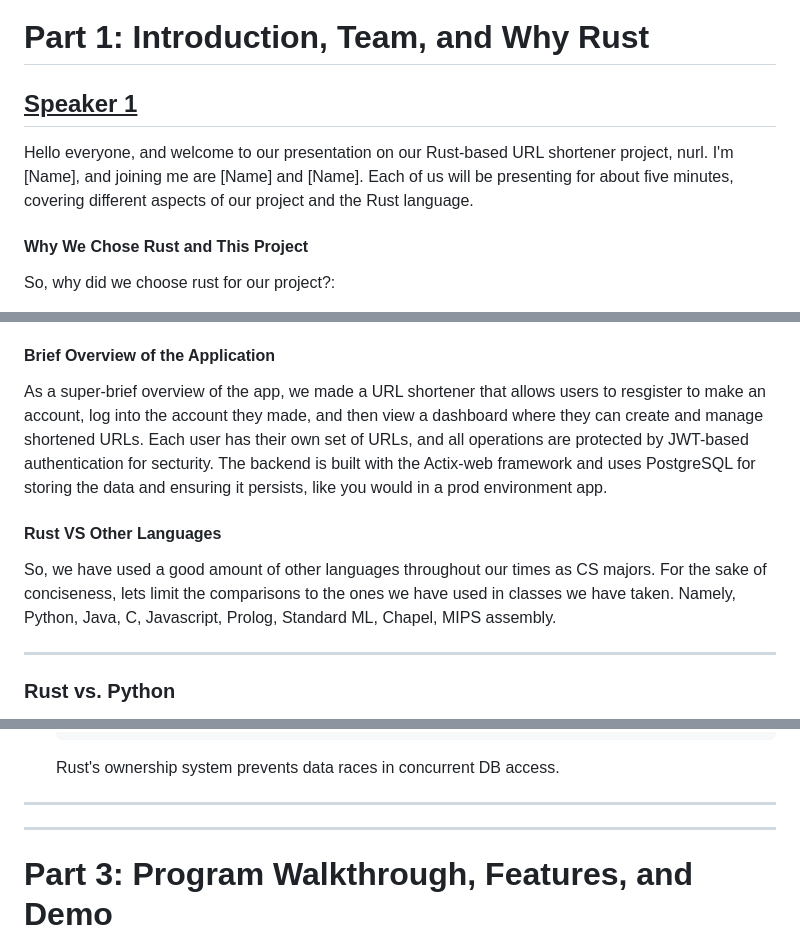
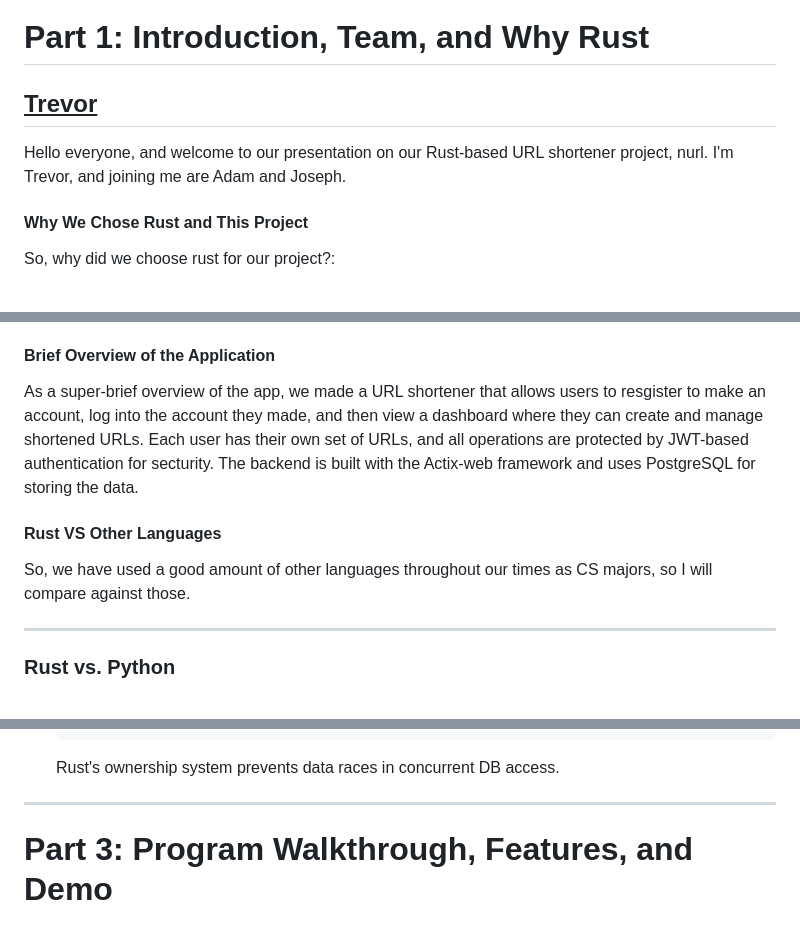
Before and after one commit to jwmarb/nurl, a Markdown page: script.md, 3 parts joined by grey strips. GitHub-like rendering.

Commit message:
script fixes

````diff
--- a/script.md
+++ b/script.md
@@ -1,8 +1,8 @@
 # **Part 1: Introduction, Team, and Why Rust**
 
-## <u>**Speaker 1</u>**
+## **<u>Trevor</u>**
 
-Hello everyone, and welcome to our presentation on our Rust-based URL shortener project, nurl. I'm [Name], and joining me are [Name] and [Name]. Each of us will be presenting for about five minutes, covering different aspects of our project and the Rust language.
+Hello everyone, and welcome to our presentation on our Rust-based URL shortener project, nurl. I'm Trevor, and joining me are Adam and Joseph.
 
 #### **Why We Chose Rust and This Project**
 So, why did we choose rust for our project?:
@@ -11,10 +11,10 @@ Firstly, we chose rust since all of us were interested in writing something in r
 
 #### **Brief Overview of the Application**
 As a super-brief overview of the app, we made a URL shortener that allows users to resgister to make an account,
-log into the account they made, and then view a dashboard where they can create and manage shortened URLs. Each user has their own set of URLs, and all operations are protected by JWT-based authentication for secturity. The backend is built with the Actix-web framework and uses PostgreSQL for storing the data and ensuring it persists, like you would in a prod environment app.
+log into the account they made, and then view a dashboard where they can create and manage shortened URLs. Each user has their own set of URLs, and all operations are protected by JWT-based authentication for secturity. The backend is built with the Actix-web framework and uses PostgreSQL for storing the data.
 
 #### **Rust VS Other Languages**
-So, we have used a good amount of other languages throughout our times as CS majors. For the sake of conciseness, lets limit the comparisons to the ones we have used in classes we have taken. Namely, Python, Java, C, Javascript, Prolog, Standard ML, Chapel, MIPS assembly.
+So, we have used a good amount of other languages throughout our times as CS majors, so I will compare against those.
 
 ---
 
@@ -286,20 +286,6 @@ Now, let's discuss the rust features that WE used in our project that would be i
 
 ---
 
-<!--
-- **Variables and Types**: Rust uses `let` to declare variables, which are immutable by default. Use `mut` for mutability. Types are inferred or can be specified explicitly.
-- **Functions**: Declared with `fn`. Example:
-  ```rust
-  fn main() {
-      println!("Hello, World!");
-  }
-  ```
-- **Structs and Traits**: Used for modeling data and behavior. For example, our `User` and `ShortenedUrl` structs in `structs.rs` model users and URLs, respectively.
-- **Error Handling**: Rust uses the `Result` and `Option` types for error handling, ensuring errors are handled explicitly.
-- **Async/Await**: Our endpoints are asynchronous for scalability, using `async fn` and `.await` with Actix-web. -->
-
----
-
 # **Part 3: Program Walkthrough, Features, and Demo**
 
 ## **<u>Joseph:</u>**
````
Also changed, not shown: other parts of script.md (+1 -1 lines).
